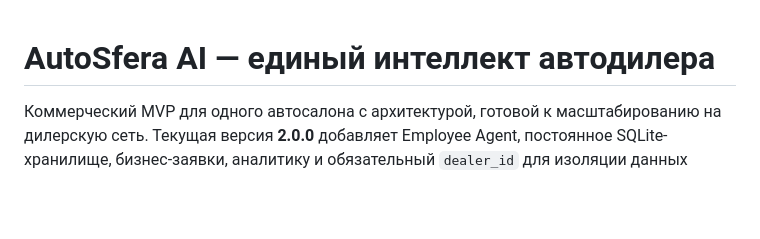
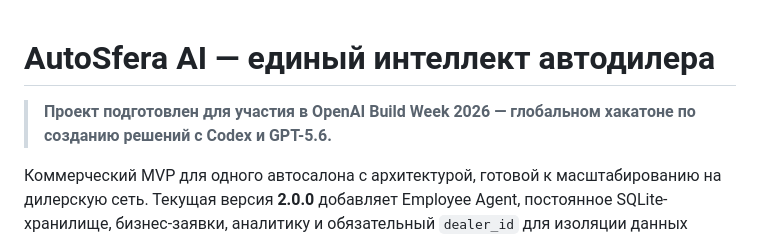
Before and after one commit to dimitry8st-prog/AutoSfera-AI-, a Markdown page: README.md, the part around the change. Drawn GitHub-style; blank space fills up the shorter version.

Commit message:
Highlight OpenAI Build Week participation

```diff
--- a/README.md
+++ b/README.md
@@ -1,4 +1,6 @@
 # AutoSfera AI — единый интеллект автодилера
+
+> **Проект подготовлен для участия в OpenAI Build Week 2026 — глобальном хакатоне по созданию решений с Codex и GPT-5.6.**
 
 Коммерческий MVP для одного автосалона с архитектурой, готовой к масштабированию на дилерскую сеть. Текущая версия **2.0.0** добавляет Employee Agent, постоянное SQLite-хранилище, бизнес-заявки, аналитику и обязательный `dealer_id` для изоляции данных будущих филиалов.
 
```
